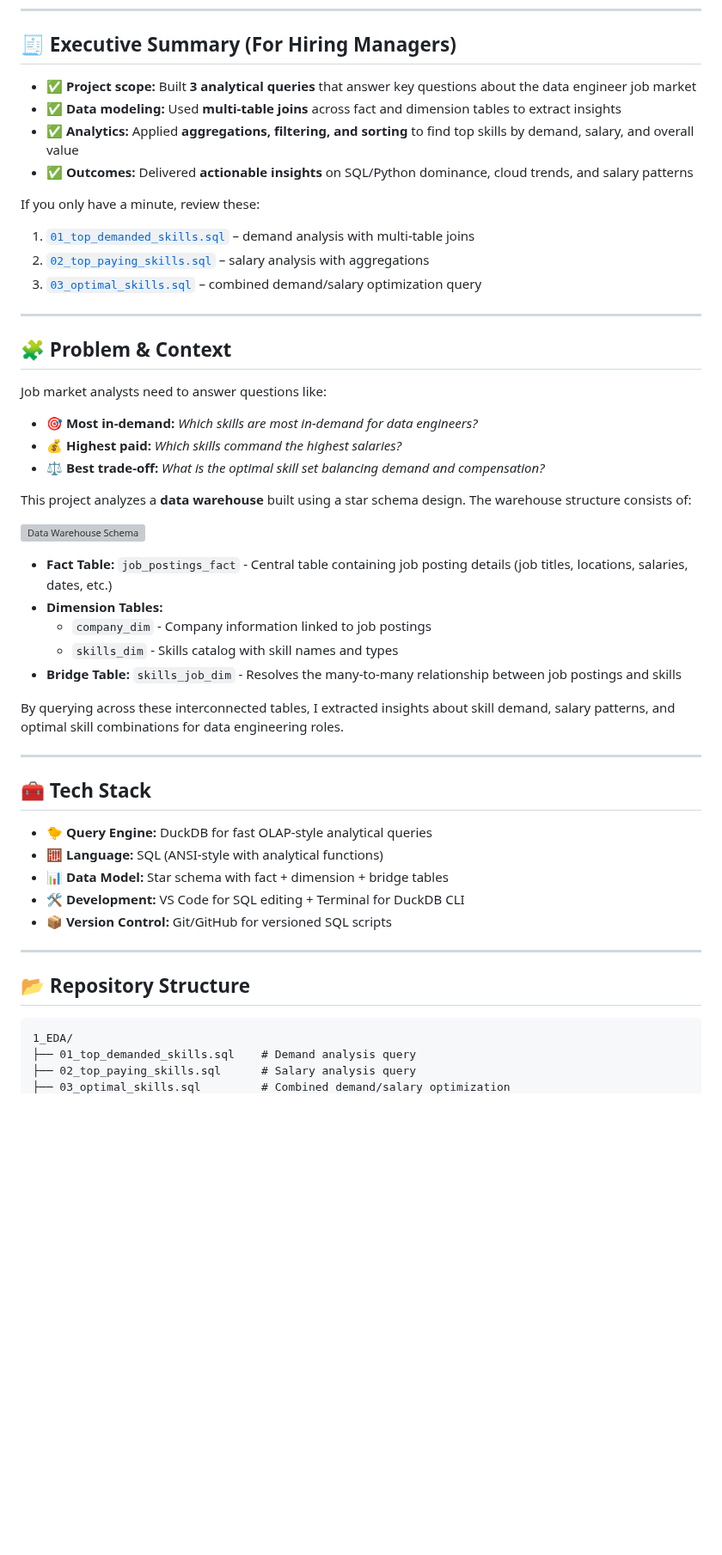
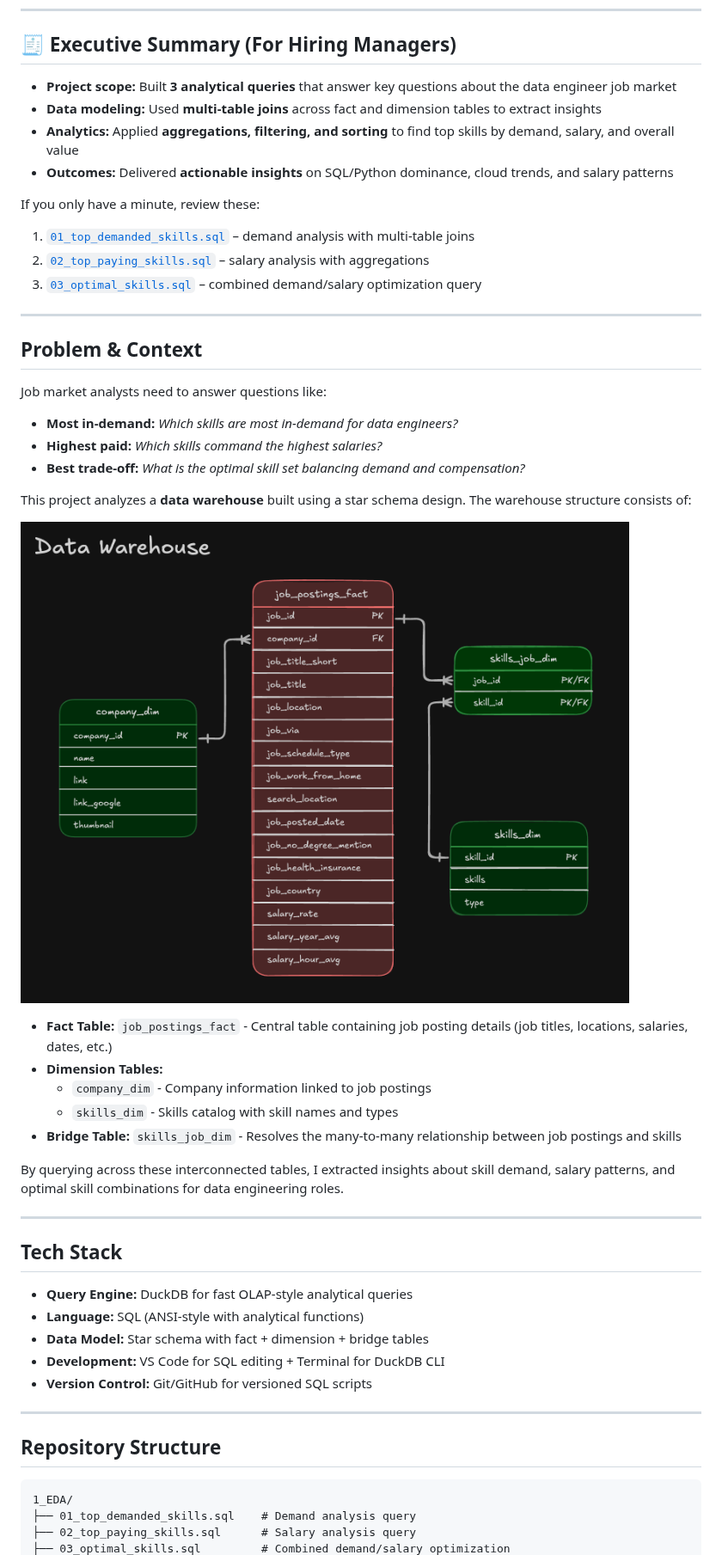
Before and after one commit to joseenriquegarcia/SQL_Data_Engineering_Projects, a Markdown page: 1_EDA/README.md, the part around one of its changes. Shown at 86% size. GitHub-like rendering; pictures changed too: images/1_2_Data_Warehouse.png (added); blank space fills up the shorter version; grey boxes are pictures that could not be loaded.

Commit message:
Fix EDA project image path

````diff
--- a/1_EDA/README.md
+++ b/1_EDA/README.md
@@ -8,10 +8,10 @@ A SQL project analyzing the data engineer job market using real world job postin
 
 ## 🧾 Executive Summary (For Hiring Managers)
 
-- ✅ **Project scope:** Built **3 analytical queries** that answer key questions about the data engineer job market
-- ✅ **Data modeling:** Used **multi-table joins** across fact and dimension tables to extract insights
-- ✅ **Analytics:** Applied **aggregations, filtering, and sorting** to find top skills by demand, salary, and overall value
-- ✅ **Outcomes:** Delivered **actionable insights** on SQL/Python dominance, cloud trends, and salary patterns
+-  **Project scope:** Built **3 analytical queries** that answer key questions about the data engineer job market
+-  **Data modeling:** Used **multi-table joins** across fact and dimension tables to extract insights
+-  **Analytics:** Applied **aggregations, filtering, and sorting** to find top skills by demand, salary, and overall value
+- **Outcomes:** Delivered **actionable insights** on SQL/Python dominance, cloud trends, and salary patterns
 
 If you only have a minute, review these:
 
@@ -21,17 +21,17 @@ If you only have a minute, review these:
 
 ---
 
-## 🧩 Problem & Context
+## Problem & Context
 
 Job market analysts need to answer questions like:
 
-- 🎯 **Most in-demand:** *Which skills are most in-demand for data engineers?*
-- 💰 **Highest paid:** *Which skills command the highest salaries?*
-- ⚖️ **Best trade-off:** *What is the optimal skill set balancing demand and compensation?*
+-  **Most in-demand:** *Which skills are most in-demand for data engineers?*
+-  **Highest paid:** *Which skills command the highest salaries?*
+- **Best trade-off:** *What is the optimal skill set balancing demand and compensation?*
 
 This project analyzes a **data warehouse** built using a star schema design. The warehouse structure consists of:
 
-![Data Warehouse Schema](../../Resources/images/1_2_Data_Warehouse.png)
+![Data Warehouse Schema](../images/1_2_Data_Warehouse.png)
 
 - **Fact Table:** `job_postings_fact` - Central table containing job posting details (job titles, locations, salaries, dates, etc.)
 - **Dimension Tables:**
@@ -43,17 +43,17 @@ By querying across these interconnected tables, I extracted insights about skill
 
 ---
 
-## 🧰 Tech Stack
+##  Tech Stack
 
-- 🐤 **Query Engine:** DuckDB for fast OLAP-style analytical queries
-- 🧮 **Language:** SQL (ANSI-style with analytical functions)
-- 📊 **Data Model:** Star schema with fact + dimension + bridge tables
-- 🛠️ **Development:** VS Code for SQL editing + Terminal for DuckDB CLI
-- 📦 **Version Control:** Git/GitHub for versioned SQL scripts
+-  **Query Engine:** DuckDB for fast OLAP-style analytical queries
+-  **Language:** SQL (ANSI-style with analytical functions)
+-  **Data Model:** Star schema with fact + dimension + bridge tables
+-  **Development:** VS Code for SQL editing + Terminal for DuckDB CLI
+-  **Version Control:** Git/GitHub for versioned SQL scripts
 
 ---
 
-## 📂 Repository Structure
+##  Repository Structure
 
 ```text
 1_EDA/
````
Also changed, not shown: other parts of 1_EDA/README.md (+6 -6 lines), 1 other file.
